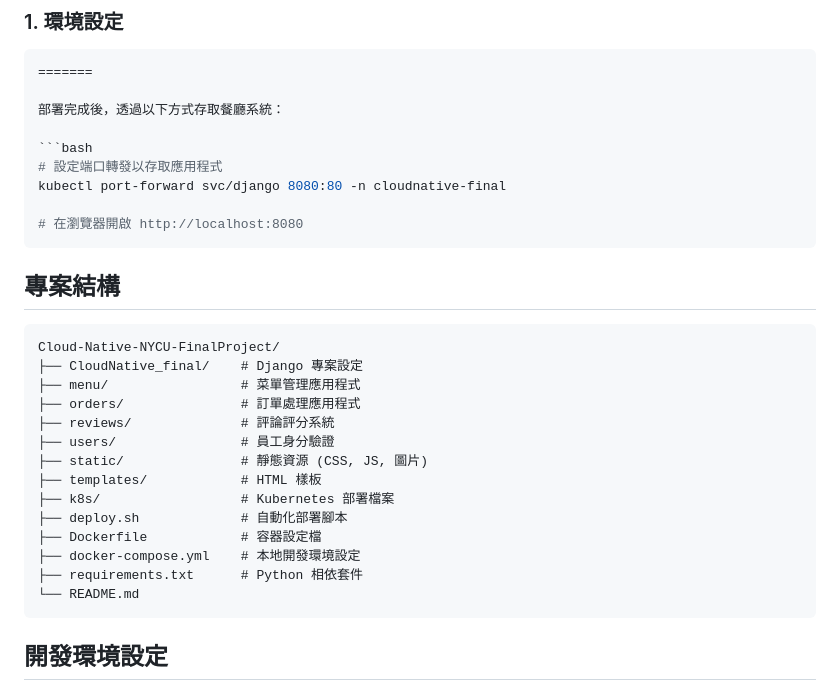
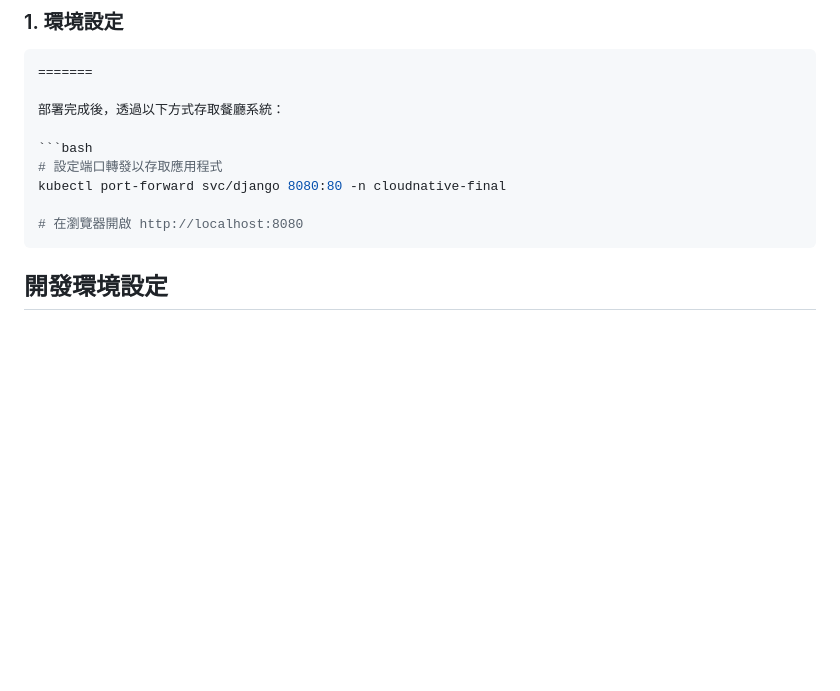
Before and after one commit to hideseekii/CloudNative_FinalProject, a Markdown page: README.md, the part around the change. Drawn GitHub-style; blank space fills up the shorter version.

````diff
--- a/README.md
+++ b/README.md
@@ -120,25 +120,6 @@ Cloud-Native-NYCU-FinalProject/
 kubectl port-forward svc/django 8080:80 -n cloudnative-final
 
 # 在瀏覽器開啟 http://localhost:8080
-```
-
-## 專案結構
-
-```
-Cloud-Native-NYCU-FinalProject/
-├── CloudNative_final/    # Django 專案設定
-├── menu/                 # 菜單管理應用程式
-├── orders/               # 訂單處理應用程式
-├── reviews/              # 評論評分系統
-├── users/                # 員工身分驗證
-├── static/               # 靜態資源 (CSS, JS, 圖片)
-├── templates/            # HTML 樣板
-├── k8s/                  # Kubernetes 部署檔案
-├── deploy.sh             # 自動化部署腳本
-├── Dockerfile            # 容器設定檔
-├── docker-compose.yml    # 本地開發環境設定
-├── requirements.txt      # Python 相依套件
-└── README.md
 ```
 
 ## 開發環境設定
````
